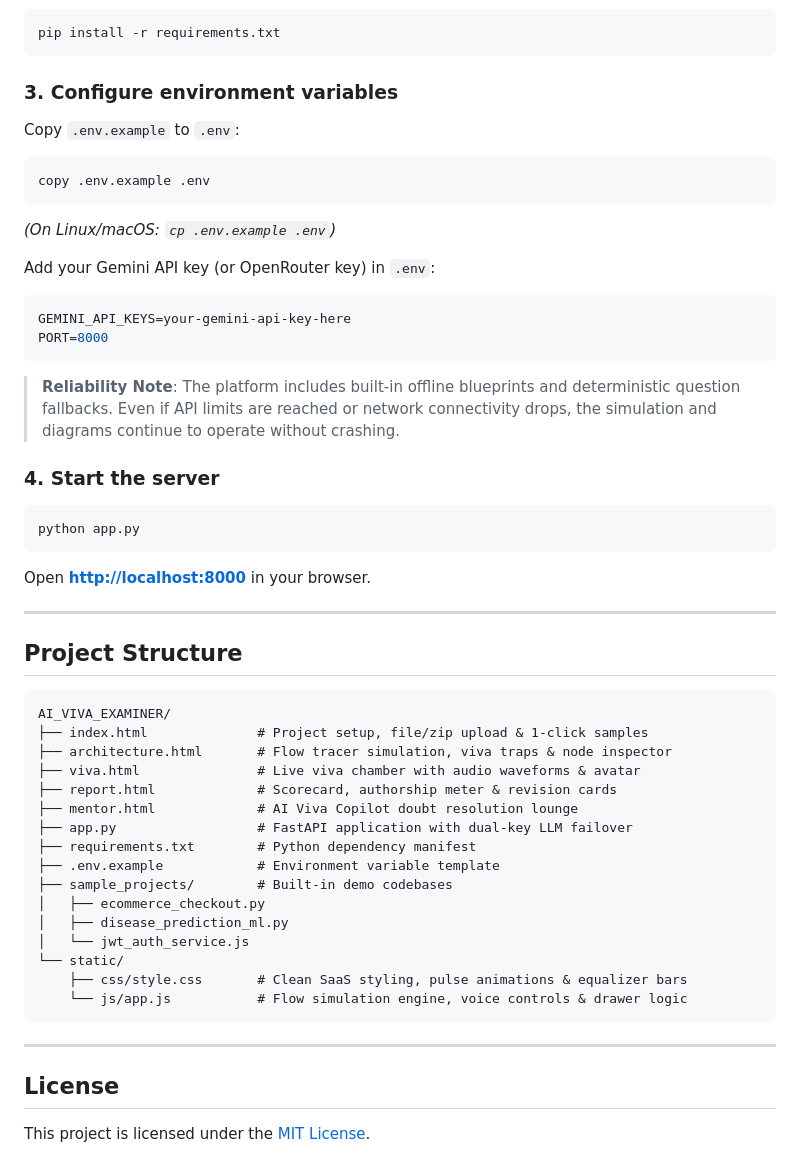
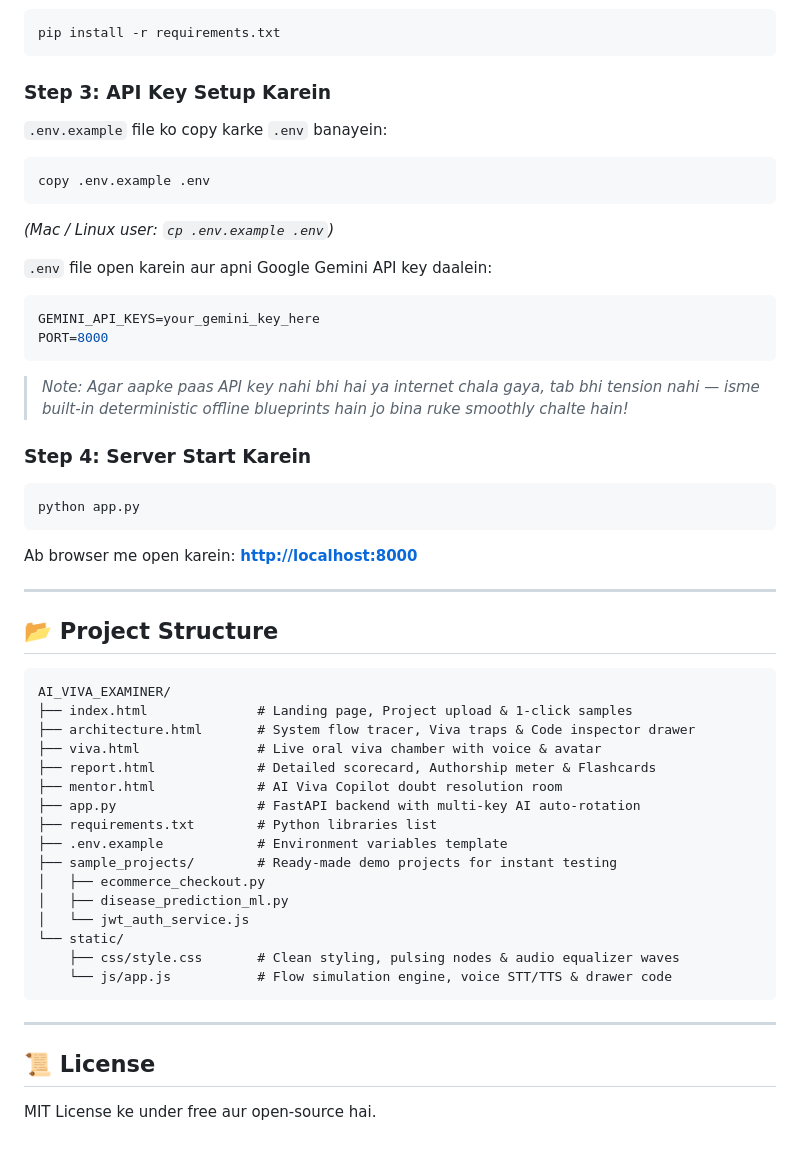
Before and after one commit to noescape78/AI_VIVA_EXAMINER, a Markdown page: README.md, the part around one of its changes. Drawn GitHub-style.

````diff
--- a/README.md
+++ b/README.md
@@ -126,53 +128,50 @@ cd AI_VIVA_EXAMINER
 pip install -r requirements.txt
 ```
 
-### 3. Configure environment variables
-Copy `.env.example` to `.env`:
+### Step 3: API Key Setup Karein
+`.env.example` file ko copy karke `.env` banayein:
 ```bash
 copy .env.example .env
 ```
-*(On Linux/macOS: `cp .env.example .env`)*
+*(Mac / Linux user: `cp .env.example .env`)*
 
-Add your Gemini API key (or OpenRouter key) in `.env`:
+`.env` file open karein aur apni Google Gemini API key daalein:
 ```env
-GEMINI_API_KEYS=your-gemini-api-key-here
+GEMINI_API_KEYS=your_gemini_key_here
 PORT=8000
 ```
+> *Note: Agar aapke paas API key nahi bhi hai ya internet chala gaya, tab bhi tension nahi — isme built-in deterministic offline blueprints hain jo bina ruke smoothly chalte hain!*
 
-> **Reliability Note**: The platform includes built-in offline blueprints and deterministic question fallbacks. Even if API limits are reached or network connectivity drops, the simulation and diagrams continue to operate without crashing.
-
-### 4. Start the server
+### Step 4: Server Start Karein
 ```bash
 python app.py
 ```
-
-Open **[http://localhost:8000](http://localhost:8000)** in your browser.
+Ab browser me open karein: **[http://localhost:8000](http://localhost:8000)**
 
 ---
 
-## Project Structure
+## 📂 Project Structure
 
 ```
 AI_VIVA_EXAMINER/
-├── index.html              # Project setup, file/zip upload & 1-click samples
-├── architecture.html       # Flow tracer simulation, viva traps & node inspector
-├── viva.html               # Live viva chamber with audio waveforms & avatar
-├── report.html             # Scorecard, authorship meter & revision cards
-├── mentor.html             # AI Viva Copilot doubt resolution lounge
-├── app.py                  # FastAPI application with dual-key LLM failover
-├── requirements.txt        # Python dependency manifest
-├── .env.example            # Environment variable template
-├── sample_projects/        # Built-in demo codebases
+├── index.html              # Landing page, Project upload & 1-click samples
+├── architecture.html       # System flow tracer, Viva traps & Code inspector drawer
+├── viva.html               # Live oral viva chamber with voice & avatar
+├── report.html             # Detailed scorecard, Authorship meter & Flashcards
+├── mentor.html             # AI Viva Copilot doubt resolution room
+├── app.py                  # FastAPI backend with multi-key AI auto-rotation
+├── requirements.txt        # Python libraries list
+├── .env.example            # Environment variables template
+├── sample_projects/        # Ready-made demo projects for instant testing
 │   ├── ecommerce_checkout.py
 │   ├── disease_prediction_ml.py
 │   └── jwt_auth_service.js
 └── static/
-    ├── css/style.css       # Clean SaaS styling, pulse animations & equalizer bars
-    └── js/app.js           # Flow simulation engine, voice controls & drawer logic
+    ├── css/style.css       # Clean styling, pulsing nodes & audio equalizer waves
+    └── js/app.js           # Flow simulation engine, voice STT/TTS & drawer code
 ```
 
 ---
 
-## License
-
-This project is licensed under the [MIT License](LICENSE).
+## 📜 License
+MIT License ke under free aur open-source hai.
````
Also changed, not shown: other parts of README.md (+63 -61 lines).
